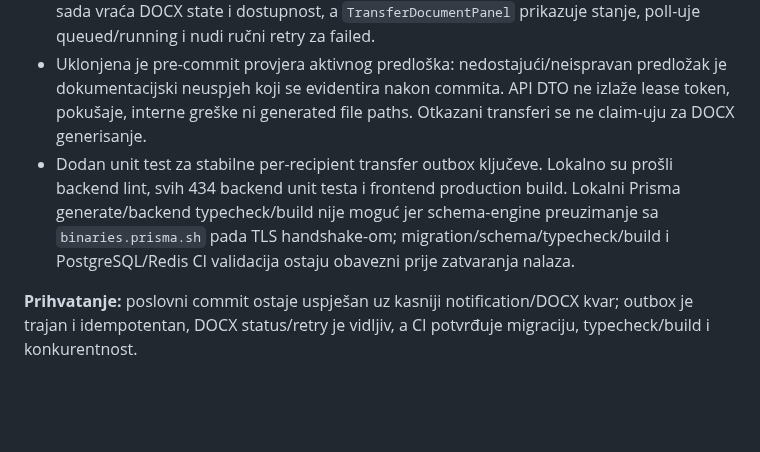
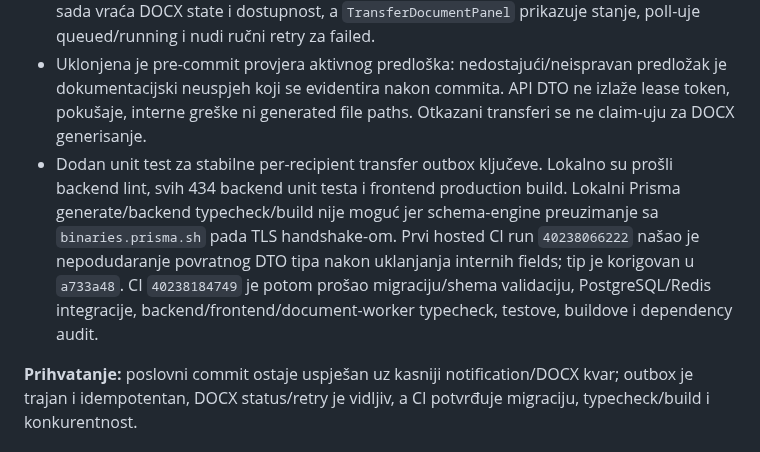
Before and after one commit to mudzy992/inventory-v2, a Markdown page: docs/backend-implementation-plan.md, the part around the change. Rendered like a GitHub page; blank space fills up the shorter version.

Commit message:
Record transfer durability CI verification
Co-authored-by: arena-agent <297053741+arena-agent@users.noreply.github.com>

```diff
--- a/docs/backend-implementation-plan.md
+++ b/docs/backend-implementation-plan.md
@@ -201,7 +201,7 @@ Transactional notification outbox je uveden za događaje koji nastaju pri invent
 - **Post-commit rizik — implementirano, čeka hosted CI:** transfer create/finalize sada atomarno upisuje notification outbox događaje u istoj transakciji kao poslovnu promjenu; stock-lot issue radi isto. Primaoci dobijaju idempotentne `transfer:<id>:<type>:<userId>` ključeve, a postojeći relay pravi trajne Notification zapise prije ponovljivog Socket.IO signala. Direktni post-commit notification loopovi su uklonjeni.
 - Odabrani ugovor je da poslovni commit pobjeđuje: DOCX render više ne blokira/poništava create/finalize. Migracija dodaje DOCX status, pokušaje, lease token/expiry i grešku; queued/stale-running poslovi se obrađuju kroz 5-sekundni reconciler, a lease claim je atomaran. Greške prelaze u `failed`, HTTP transfer akcija ostaje uspješna, a postojeći retry endpoint ponavlja DOCX kada nedostaje/neuspješan je pa PDF konverziju. Status endpoint sada vraća DOCX state i dostupnost, a `TransferDocumentPanel` prikazuje stanje, poll-uje queued/running i nudi ručni retry za failed.
 - Uklonjena je pre-commit provjera aktivnog predloška: nedostajući/neispravan predložak je dokumentacijski neuspjeh koji se evidentira nakon commita. API DTO ne izlaže lease token, pokušaje, interne greške ni generated file paths. Otkazani transferi se ne claim-uju za DOCX generisanje.
-- Dodan unit test za stabilne per-recipient transfer outbox ključeve. Lokalno su prošli backend lint, svih 434 backend unit testa i frontend production build. Lokalni Prisma generate/backend typecheck/build nije moguć jer schema-engine preuzimanje sa `binaries.prisma.sh` pada TLS handshake-om; migration/schema/typecheck/build i PostgreSQL/Redis CI validacija ostaju obavezni prije zatvaranja nalaza.
+- Dodan unit test za stabilne per-recipient transfer outbox ključeve. Lokalno su prošli backend lint, svih 434 backend unit testa i frontend production build. Lokalni Prisma generate/backend typecheck/build nije moguć jer schema-engine preuzimanje sa `binaries.prisma.sh` pada TLS handshake-om. Prvi hosted CI run `40238066222` našao je nepodudaranje povratnog DTO tipa nakon uklanjanja internih fields; tip je korigovan u `a733a48`. CI `40238184749` je potom prošao migraciju/shema validaciju, PostgreSQL/Redis integracije, backend/frontend/document-worker typecheck, testove, buildove i dependency audit.
 
 **Prihvatanje:** poslovni commit ostaje uspješan uz kasniji notification/DOCX kvar; outbox je trajan i idempotentan, DOCX status/retry je vidljiv, a CI potvrđuje migraciju, typecheck/build i konkurentnost.
 
```
